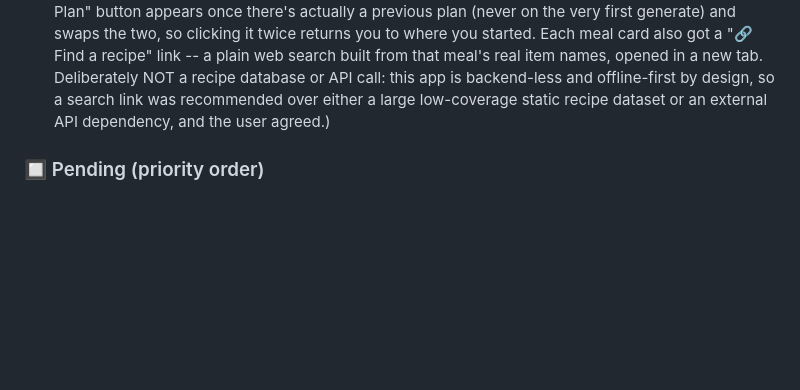
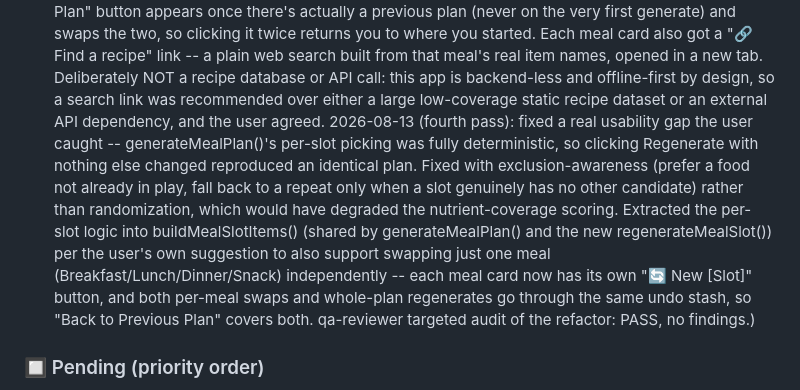
Before and after one commit to kooalaproductions/nutrient-tracker-pwa, a Markdown page: CLAUDE.md, the part around the change. Drawn GitHub-style; blank space fills up the shorter version.

Commit message:
docs: log meal plan regeneration fix + per-meal swap in CLAUDE.md (orchestrator)

```diff
--- a/CLAUDE.md
+++ b/CLAUDE.md
@@ -347,7 +347,22 @@ These agents live in `.claude/agents/` and are auto-available every session.
       tab. Deliberately NOT a recipe database or API call: this app is
       backend-less and offline-first by design, so a search link was
       recommended over either a large low-coverage static recipe
-      dataset or an external API dependency, and the user agreed.)
+      dataset or an external API dependency, and the user agreed.
+      2026-08-13 (fourth pass): fixed a real usability gap the user
+      caught -- generateMealPlan()'s per-slot picking was fully
+      deterministic, so clicking Regenerate with nothing else changed
+      reproduced an identical plan. Fixed with exclusion-awareness
+      (prefer a food not already in play, fall back to a repeat only
+      when a slot genuinely has no other candidate) rather than
+      randomization, which would have degraded the nutrient-coverage
+      scoring. Extracted the per-slot logic into buildMealSlotItems()
+      (shared by generateMealPlan() and the new regenerateMealSlot())
+      per the user's own suggestion to also support swapping just one
+      meal (Breakfast/Lunch/Dinner/Snack) independently -- each meal
+      card now has its own "🔄 New [Slot]" button, and both per-meal
+      swaps and whole-plan regenerates go through the same undo stash,
+      so "Back to Previous Plan" covers both. qa-reviewer targeted
+      audit of the refactor: PASS, no findings.)
 
 ### 🔲 Pending (priority order)
 - [ ] iPhone home screen install + real device test
```
